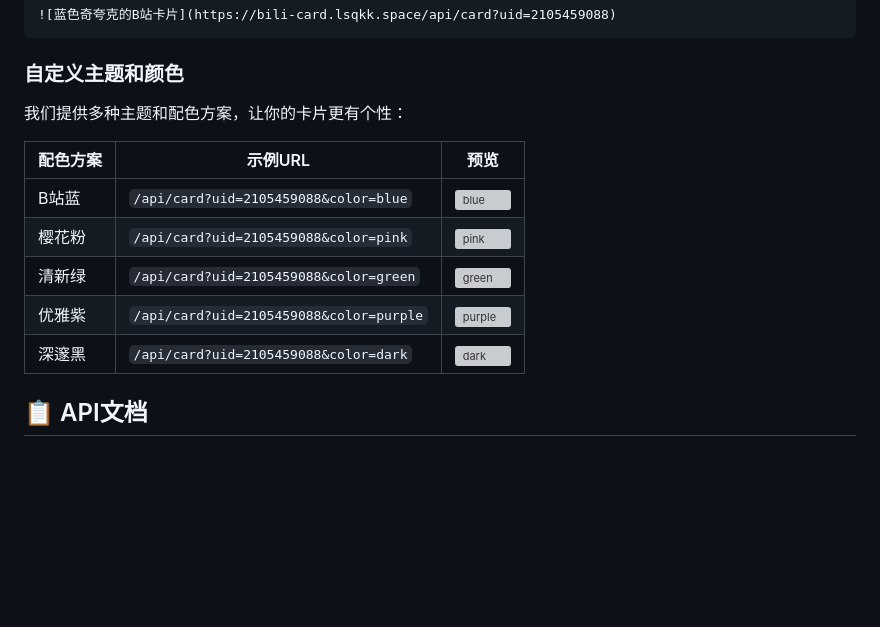
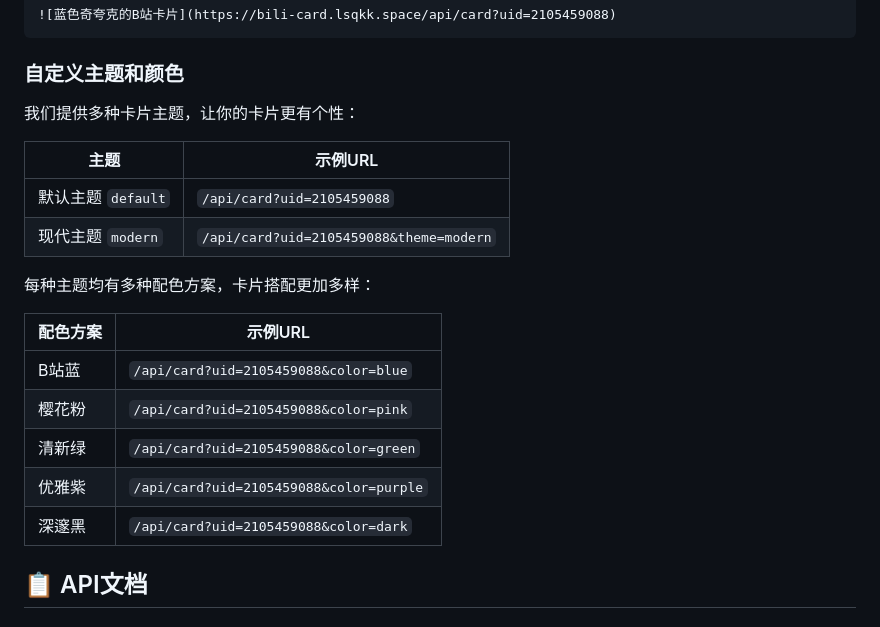
Before and after one commit to lsqkk/bili-card, a Markdown page: README.md, the part around the change. Drawn GitHub-style; blank space fills up the shorter version; grey boxes are pictures that could not be loaded.

```diff
--- a/README.md
+++ b/README.md
@@ -22,15 +22,23 @@
 
 ### 自定义主题和颜色
 
-我们提供多种主题和配色方案，让你的卡片更有个性：
+我们提供多种卡片主题，让你的卡片更有个性：
 
-| 配色方案 | 示例URL | 预览 |
-|---------|---------|------|
-| B站蓝 | `/api/card?uid=2105459088&color=blue` | ![blue](https://via.placeholder.com/100/2F5597/FFFFFF?text=蓝) |
-| 樱花粉 | `/api/card?uid=2105459088&color=pink` | ![pink](https://via.placeholder.com/100/E75480/FFFFFF?text=粉) |
-| 清新绿 | `/api/card?uid=2105459088&color=green` | ![green](https://via.placeholder.com/100/4CAF50/FFFFFF?text=绿) |
-| 优雅紫 | `/api/card?uid=2105459088&color=purple` | ![purple](https://via.placeholder.com/100/9C27B0/FFFFFF?text=紫) |
-| 深邃黑 | `/api/card?uid=2105459088&color=dark` | ![dark](https://via.placeholder.com/100/2D2D2D/64B5F6?text=黑) |
+| 主题 | 示例URL |
+|---------|---------|
+| 默认主题 `default` | `/api/card?uid=2105459088` |
+| 现代主题 `modern` | `/api/card?uid=2105459088&theme=modern` |
+
+每种主题均有多种配色方案，卡片搭配更加多样：
+
+| 配色方案 | 示例URL |
+|---------|---------|
+| B站蓝 | `/api/card?uid=2105459088&color=blue` |
+| 樱花粉 | `/api/card?uid=2105459088&color=pink` |
+| 清新绿 | `/api/card?uid=2105459088&color=green` |
+| 优雅紫 | `/api/card?uid=2105459088&color=purple` |
+| 深邃黑 | `/api/card?uid=2105459088&color=dark` |
+
 
 ## 📋 API文档
 
```
